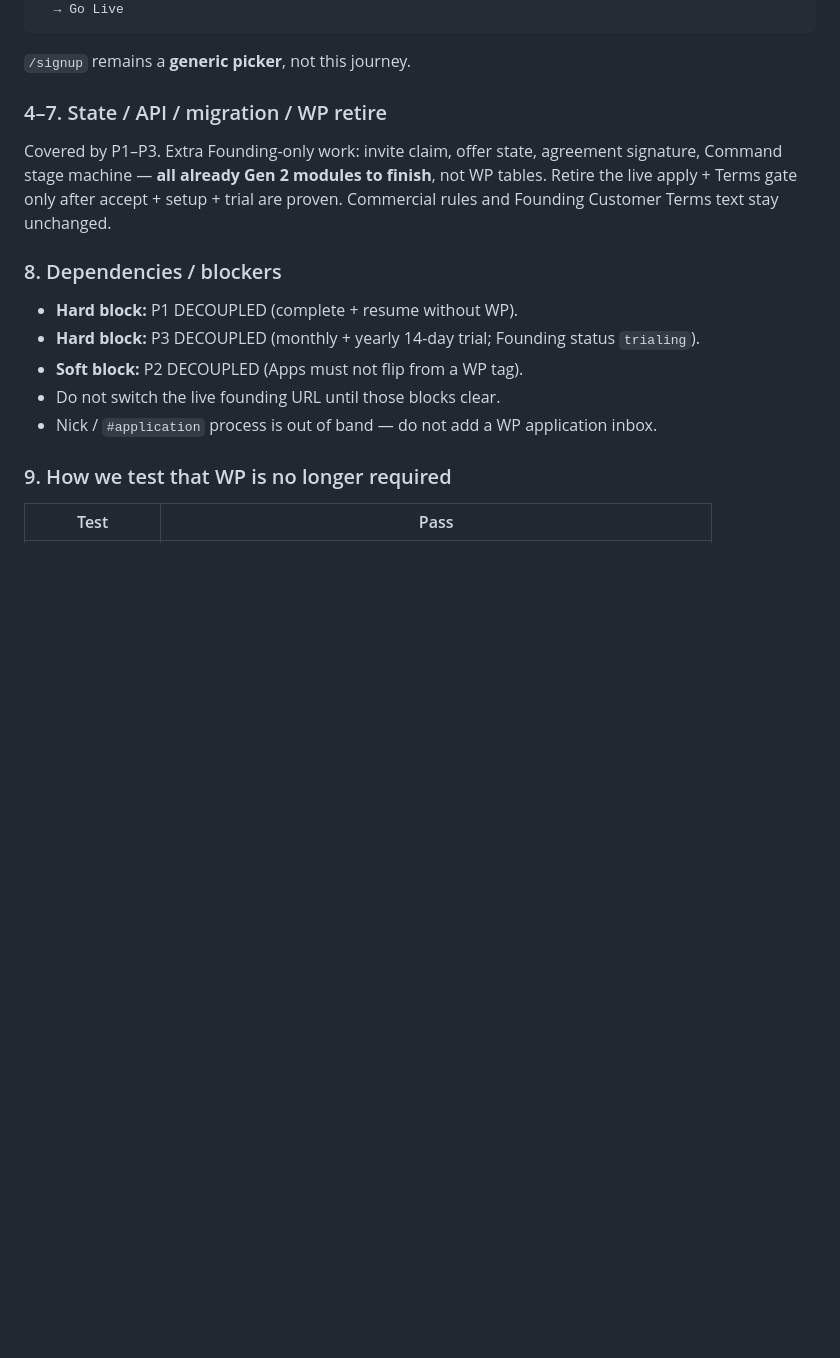
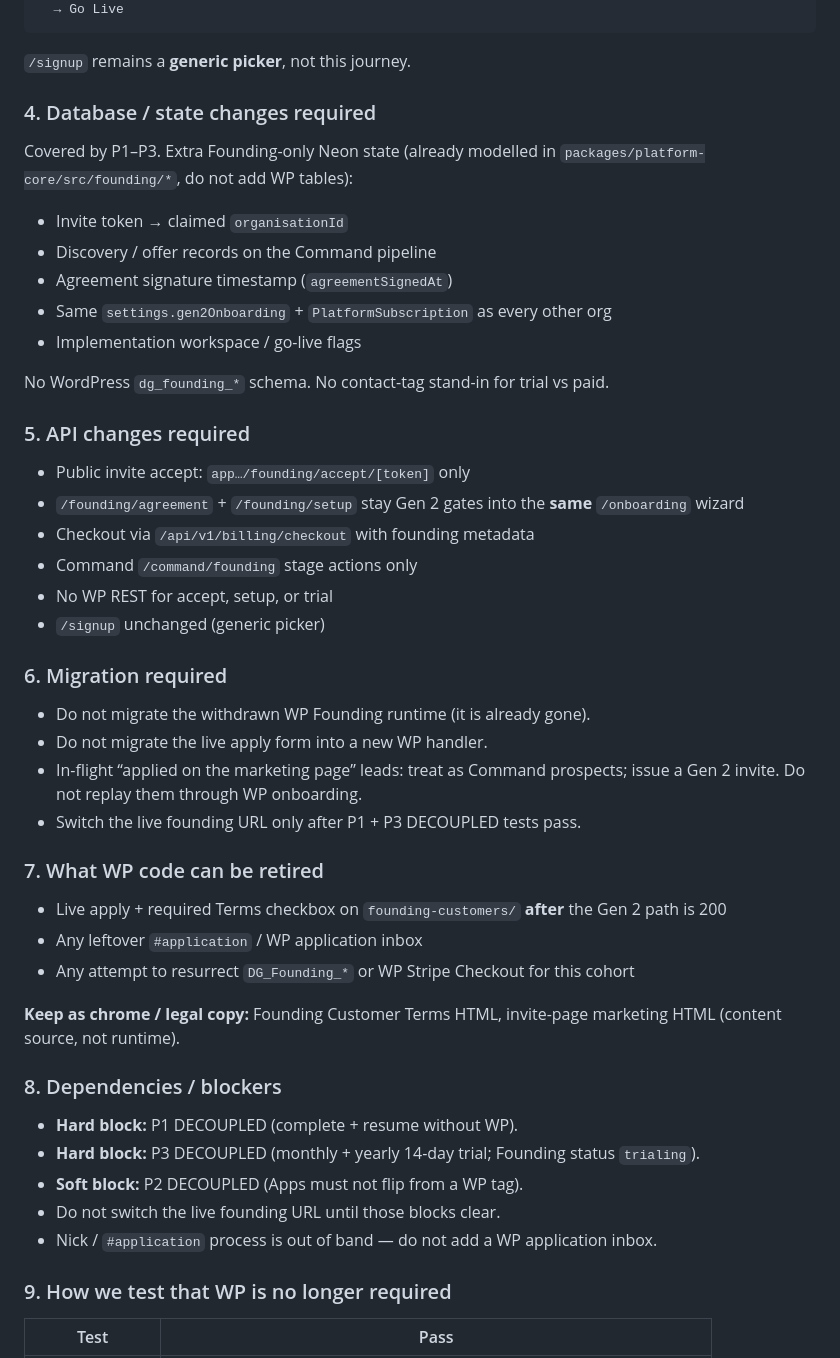
Before and after one commit to w7tcv2m7tk-netizen/dg-platform, a Markdown page: dg-platform/docs/WP-RETIREMENT-MIGRATION-PROGRAMME.md, the part around the change. GitHub-like rendering; blank space fills up the shorter version.

Commit message:
Give Founding 10 the same ten-point migration spec as P1–P5.
Expands the combined state/API/retire notes into explicit database, API, migration, and WP-retirement sections so the programme is consistent.

Co-authored-by: Ben Roe <w7tcv2m7tk-netizen@users.noreply.github.com>

```diff
--- a/dg-platform/docs/WP-RETIREMENT-MIGRATION-PROGRAMME.md
+++ b/dg-platform/docs/WP-RETIREMENT-MIGRATION-PROGRAMME.md
@@ -710,9 +710,41 @@ Invite (token)
 
 `/signup` remains a **generic picker**, not this journey.
 
-### 4–7. State / API / migration / WP retire
+### 4. Database / state changes required
 
-Covered by P1–P3. Extra Founding-only work: invite claim, offer state, agreement signature, Command stage machine — **all already Gen 2 modules to finish**, not WP tables. Retire the live apply + Terms gate only after accept + setup + trial are proven. Commercial rules and Founding Customer Terms text stay unchanged.
+Covered by P1–P3. Extra Founding-only Neon state (already modelled in `packages/platform-core/src/founding/*`, do not add WP tables):
+
+- Invite token → claimed `organisationId`
+- Discovery / offer records on the Command pipeline
+- Agreement signature timestamp (`agreementSignedAt`)
+- Same `settings.gen2Onboarding` + `PlatformSubscription` as every other org
+- Implementation workspace / go-live flags
+
+No WordPress `dg_founding_*` schema. No contact-tag stand-in for trial vs paid.
+
+### 5. API changes required
+
+- Public invite accept: `app…/founding/accept/[token]` only
+- `/founding/agreement` + `/founding/setup` stay Gen 2 gates into the **same** `/onboarding` wizard
+- Checkout via `/api/v1/billing/checkout` with founding metadata
+- Command `/command/founding` stage actions only
+- No WP REST for accept, setup, or trial
+- `/signup` unchanged (generic picker)
+
+### 6. Migration required
+
+- Do not migrate the withdrawn WP Founding runtime (it is already gone).
+- Do not migrate the live apply form into a new WP handler.
+- In-flight “applied on the marketing page” leads: treat as Command prospects; issue a Gen 2 invite. Do not replay them through WP onboarding.
+- Switch the live founding URL only after P1 + P3 DECOUPLED tests pass.
+
+### 7. What WP code can be retired
+
+- Live apply + required Terms checkbox on `founding-customers/` **after** the Gen 2 path is 200
+- Any leftover `#application` / WP application inbox
+- Any attempt to resurrect `DG_Founding_*` or WP Stripe Checkout for this cohort
+
+**Keep as chrome / legal copy:** Founding Customer Terms HTML, invite-page marketing HTML (content source, not runtime).
 
 ### 8. Dependencies / blockers
 
```
